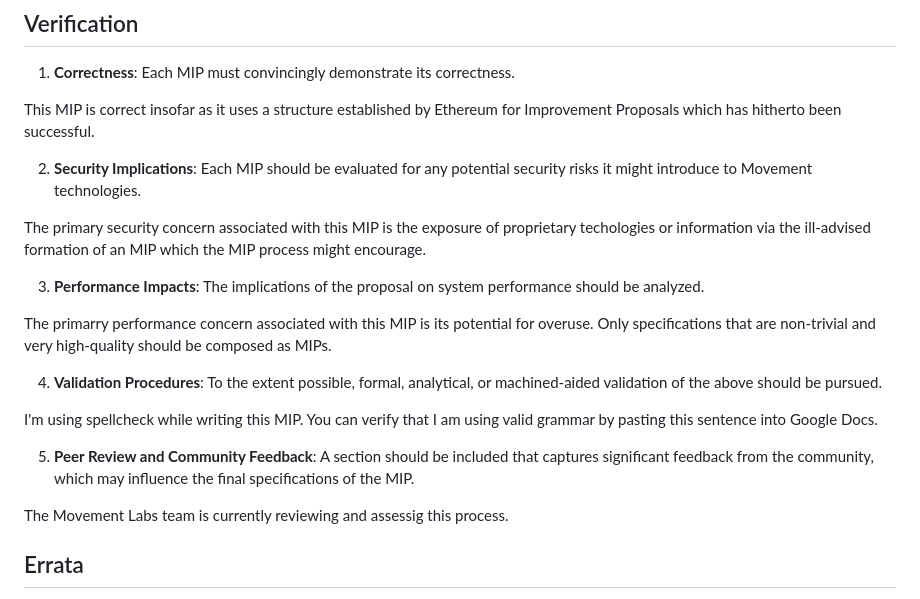
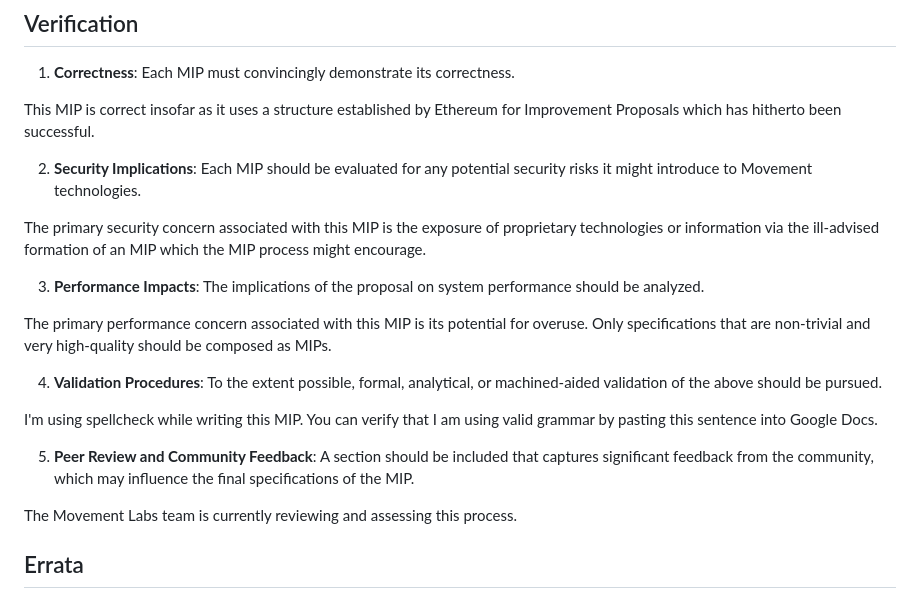
Before and after one commit to movementlabsxyz/MIP, a Markdown page: MIP/mip-0/README.md, the part around the change. Drawn GitHub-style.

Commit message:
fix: correct typos in MIP concerns description

```diff
--- a/MIP/mip-0/README.md
+++ b/MIP/mip-0/README.md
@@ -37,11 +37,11 @@ This MIP is correct insofar as it uses a structure established by Ethereum for I
 
 2. **Security Implications**: Each MIP should be evaluated for any potential security risks it might introduce to Movement technologies.
 
-The primary security concern associated with this MIP is the exposure of proprietary techologies or information via the ill-advised formation of an MIP which the MIP process might encourage.
+The primary security concern associated with this MIP is the exposure of proprietary technologies or information via the ill-advised formation of an MIP which the MIP process might encourage.
 
 3. **Performance Impacts**: The implications of the proposal on system performance should be analyzed.
 
-The primarry performance concern associated with this MIP is its potential for overuse. Only specifications that are non-trivial and very high-quality should be composed as MIPs.
+The primary performance concern associated with this MIP is its potential for overuse. Only specifications that are non-trivial and very high-quality should be composed as MIPs.
 
 4. **Validation Procedures**: To the extent possible, formal, analytical, or machined-aided validation of the above should be pursued.
 
@@ -49,7 +49,7 @@ I'm using spellcheck while writing this MIP. You can verify that I am using vali
 
 5. **Peer Review and Community Feedback**: A section should be included that captures significant feedback from the community, which may influence the final specifications of the MIP.
 
-The Movement Labs team is currently reviewing and assessig this process.
+The Movement Labs team is currently reviewing and assessing this process.
 
 ## Errata
 
```
